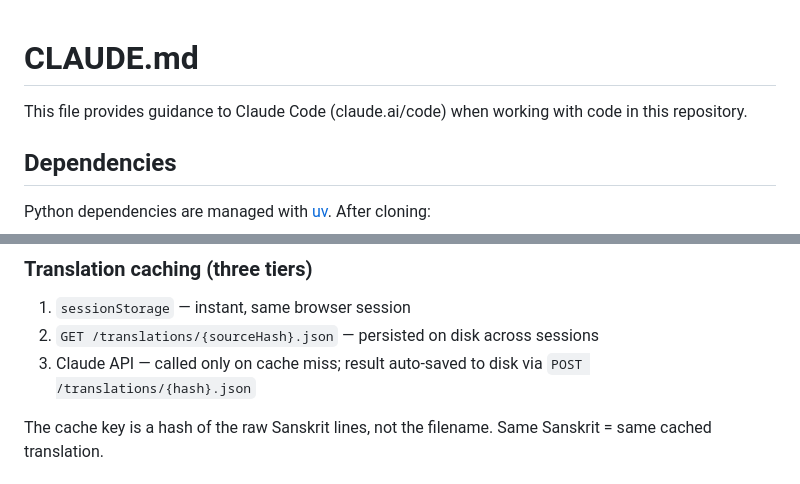
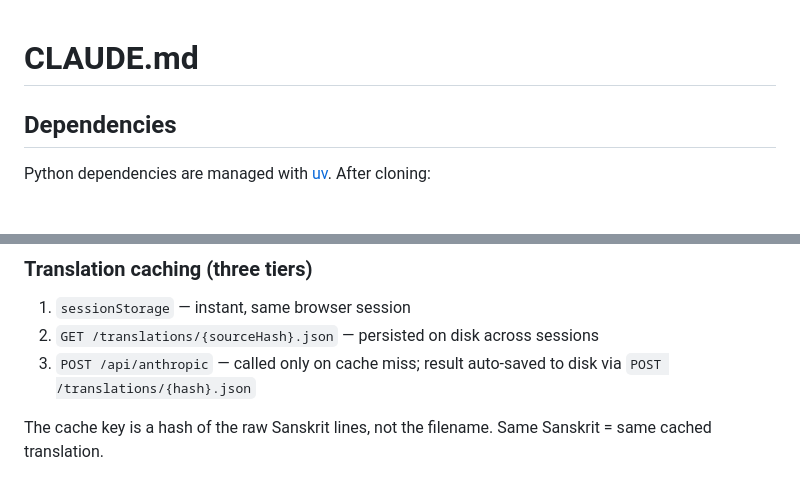
Before and after one commit to Iodine98/bhajan-reader, a Markdown page: CLAUDE.md, 2 parts joined by grey strips. GitHub-like rendering; blank space fills up the shorter version.

```diff
--- a/CLAUDE.md
+++ b/CLAUDE.md
@@ -1,6 +1,4 @@
 # CLAUDE.md
-
-This file provides guidance to Claude Code (claude.ai/code) when working with code in this repository.
 
 ## Dependencies
 
@@ -128,7 +124,7 @@ uv run pytest tests/test_theme.py::TestThemeToggle::test_click_switches_to_light
 
 1. `sessionStorage` — instant, same browser session
 2. `GET /translations/{sourceHash}.json` — persisted on disk across sessions
-3. Claude API — called only on cache miss; result auto-saved to disk via `POST /translations/{hash}.json`
+3. `POST /api/anthropic` — called only on cache miss; result auto-saved to disk via `POST /translations/{hash}.json`
 
 The cache key is a hash of the raw Sanskrit lines, not the filename. Same Sanskrit = same cached translation.
 
```
Also changed, not shown: other parts of CLAUDE.md (+28 -16 lines).
